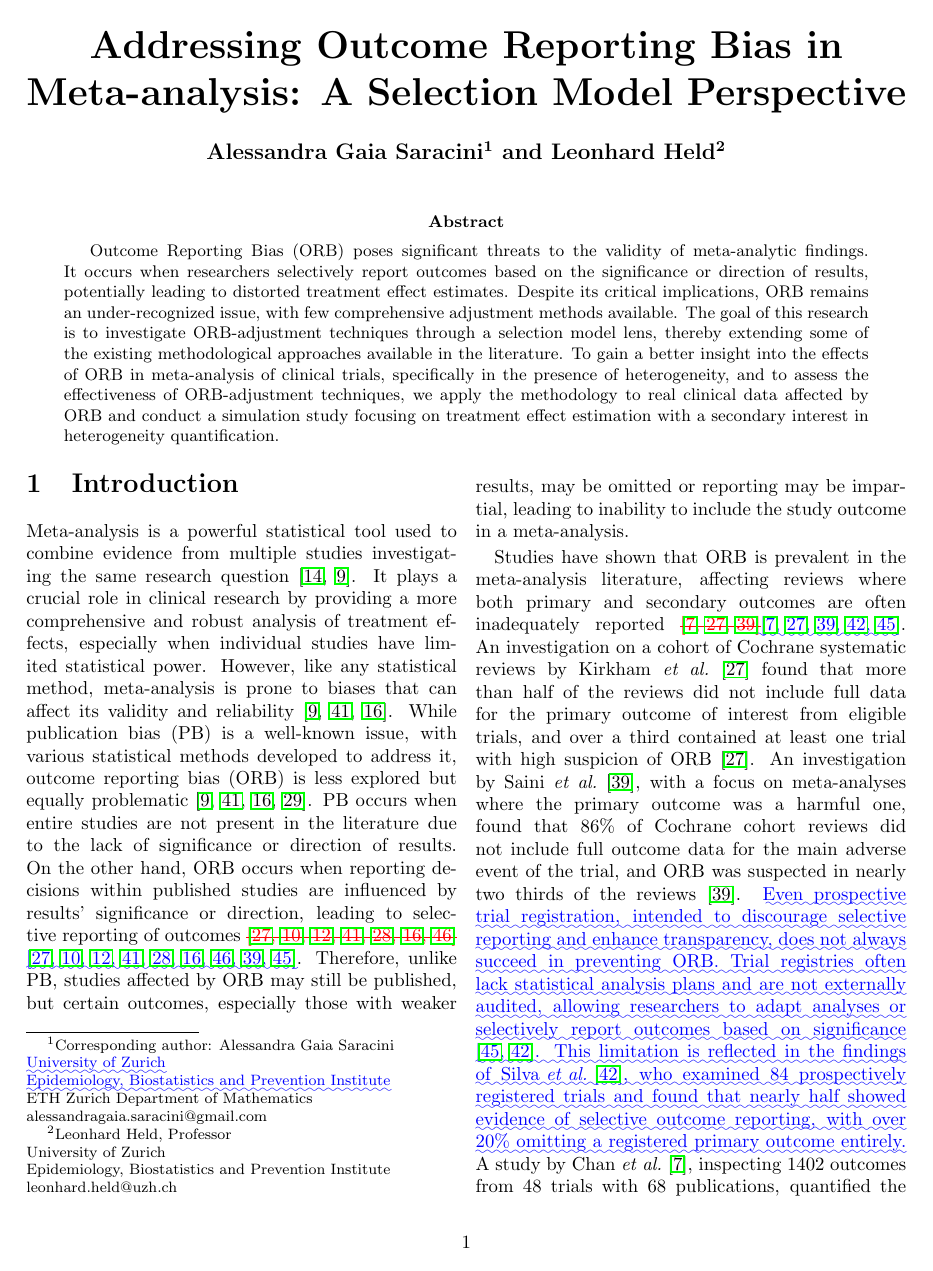
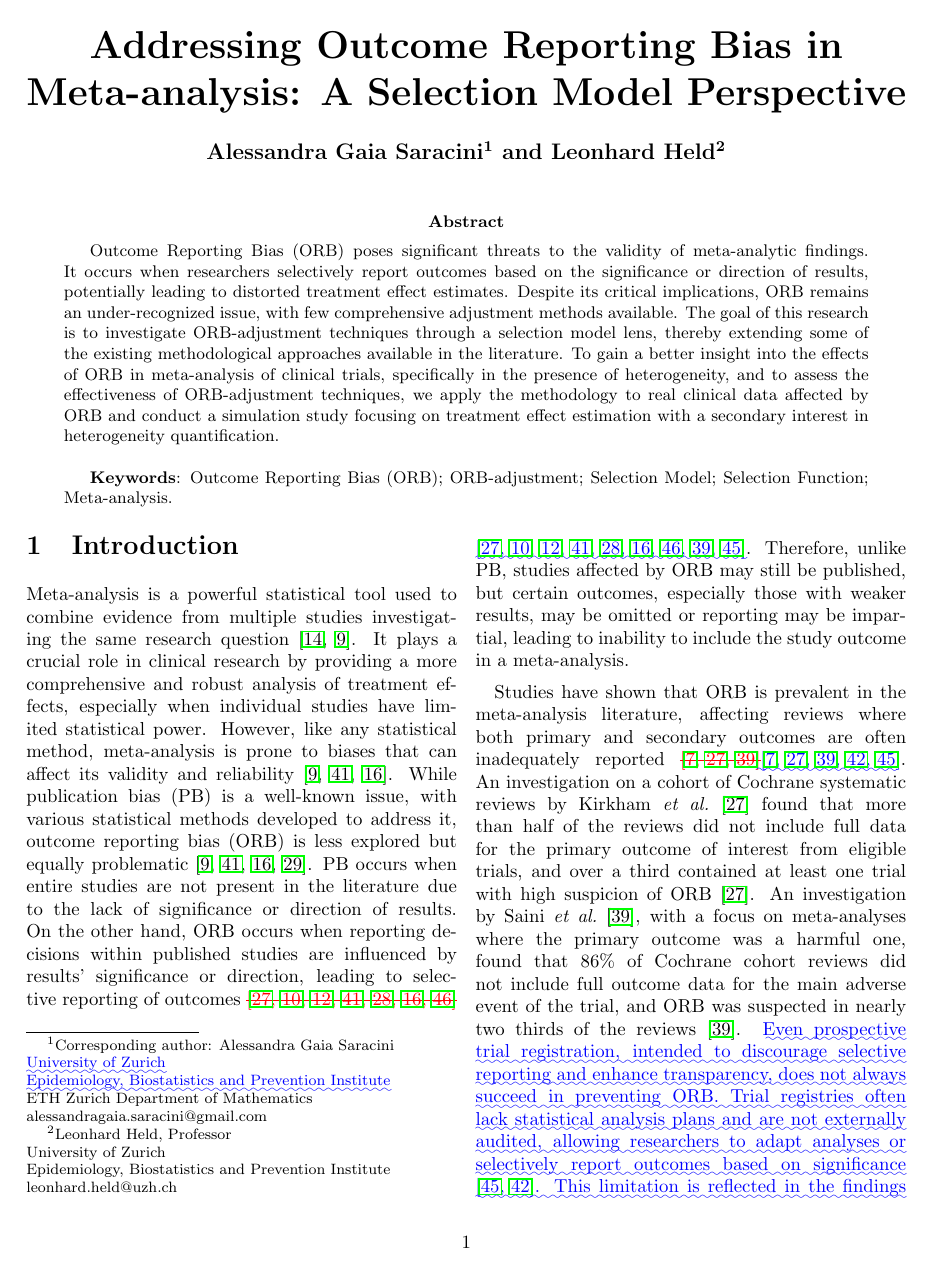
Before and after one commit to agaiasaracini/ORBproject, a LaTeX paper (Paper/ORB2_diff.tex): page 1 of 21. Compiled offline with pdfLaTeX.

Commit message:
latexdiff files updates after addition of keywords (note: latexdiff isnt highlighting this change, probably due to it being in the abstract and not main text)

```diff
--- a/Paper/ORB2_diff.tex
+++ b/Paper/ORB2_diff.tex
@@ -159,14 +159,26 @@
 \author{\textbf{Alessandra Gaia Saracini\textsuperscript{1} and Leonhard Held\textsuperscript{2}}}
 
 
-\twocolumn[
+\DIFdelbegin %DIFDELCMD < \twocolumn[
+%DIFDELCMD < \begin{@twocolumnfalse}
+%DIFDELCMD <   \maketitle
+%DIFDELCMD <   \begin{abstract}
+%DIFDELCMD <   Outcome Reporting Bias (ORB) poses significant threats to the validity of meta-analytic findings. It occurs when researchers selectively report outcomes based on the significance or direction of results, potentially leading to distorted treatment effect estimates. Despite its critical implications, ORB remains an under-recognized issue, with few comprehensive adjustment methods available. The goal of this research is to investigate ORB-adjustment techniques through a selection model lens, thereby extending some of the existing methodological approaches available in the literature. To gain a better insight into the effects of ORB in meta-analysis of clinical trials, specifically in the presence of heterogeneity, and to assess the effectiveness of ORB-adjustment techniques, we apply the methodology to real clinical data affected by ORB and conduct a simulation study focusing on treatment effect estimation with a secondary interest in heterogeneity quantification.\\
+%DIFDELCMD <   \end{abstract}
+%DIFDELCMD < \end{@twocolumnfalse}
+%DIFDELCMD < ]
+%DIFDELCMD < %%%
+\DIFdelend \DIFaddbegin \twocolumn[
 \begin{@twocolumnfalse}
   \maketitle
   \begin{abstract}
   Outcome Reporting Bias (ORB) poses significant threats to the validity of meta-analytic findings. It occurs when researchers selectively report outcomes based on the significance or direction of results, potentially leading to distorted treatment effect estimates. Despite its critical implications, ORB remains an under-recognized issue, with few comprehensive adjustment methods available. The goal of this research is to investigate ORB-adjustment techniques through a selection model lens, thereby extending some of the existing methodological approaches available in the literature. To gain a better insight into the effects of ORB in meta-analysis of clinical trials, specifically in the presence of heterogeneity, and to assess the effectiveness of ORB-adjustment techniques, we apply the methodology to real clinical data affected by ORB and conduct a simulation study focusing on treatment effect estimation with a secondary interest in heterogeneity quantification.\\
+
+  \textbf{Keywords}: Outcome Reporting Bias (ORB); ORB-adjustment; Selection Model; Selection Function; Meta-analysis.\\
   \end{abstract}
 \end{@twocolumnfalse}
 ]
+\DIFaddend
 
 \footnotetext[1]{Corresponding author: Alessandra Gaia Saracini\\
 \DIFaddbegin \DIFadd{University of Zurich}\\
```
Also changed, not shown: Paper/ORB2_diff.pdf, Paper/ORB2_diff.tex (2 more changed lines).
